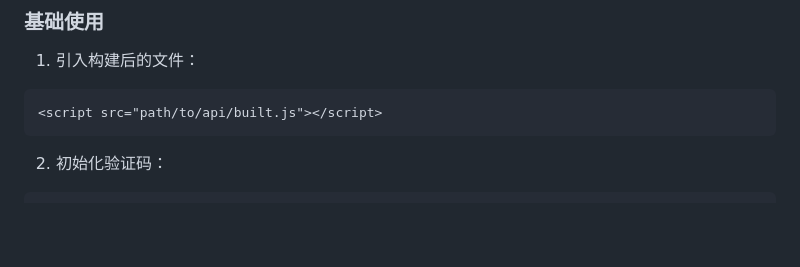
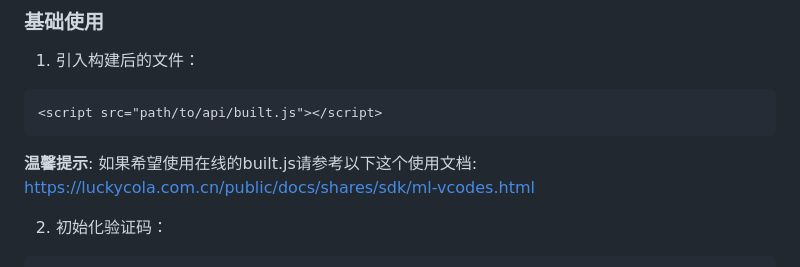
Before and after one commit to mingle98/machine-vcode-ts, a Markdown page: README.md, the part around the change. GitHub-like rendering; blank space fills up the shorter version.

Commit message:
增加项目代码

````diff
--- a/README.md
+++ b/README.md
@@ -94,6 +94,9 @@ yarn build
 ```html
 <script src="path/to/api/built.js"></script>
 ```
+
+**温馨提示**: 如果希望使用在线的built.js请参考以下这个使用文档: [https://luckycola.com.cn/public/docs/shares/sdk/ml-vcodes.html](https://luckycola.com.cn/public/docs/shares/sdk/ml-vcodes.html)
+
 
 2. 初始化验证码：
 ```html
````
